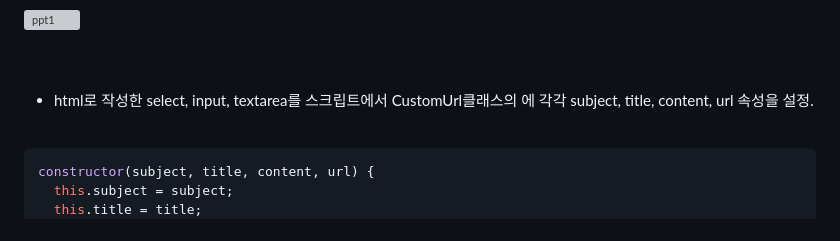
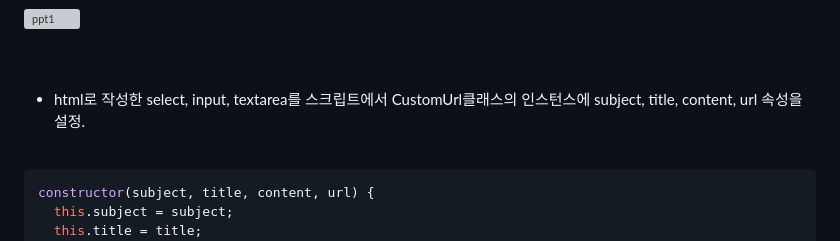
Before and after one commit to an6684/DevStudyProject-main, a Markdown page: README.md, the part around the change. Drawn GitHub-style; grey boxes are pictures that could not be loaded.

````diff
--- a/README.md
+++ b/README.md
@@ -38,7 +38,7 @@
 
 <br><br>
 
-  - html로 작성한 select, input, textarea를 스크립트에서 CustomUrl클래스의 에 각각 subject, title, content, url 속성을 설정.
+  - html로 작성한 select, input, textarea를 스크립트에서 CustomUrl클래스의 인스턴스에 subject, title, content, url 속성을 설정.
 <br>
 
   ```ruby class CustomUrl {
````
